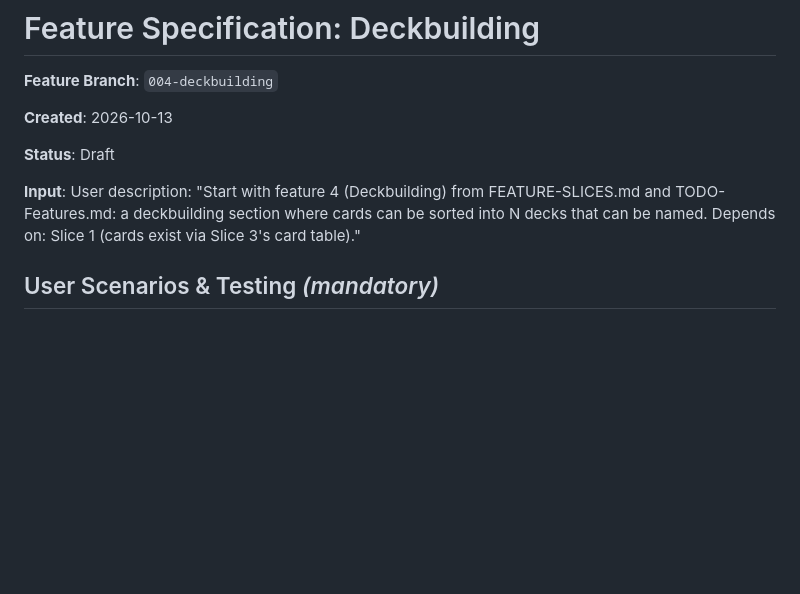
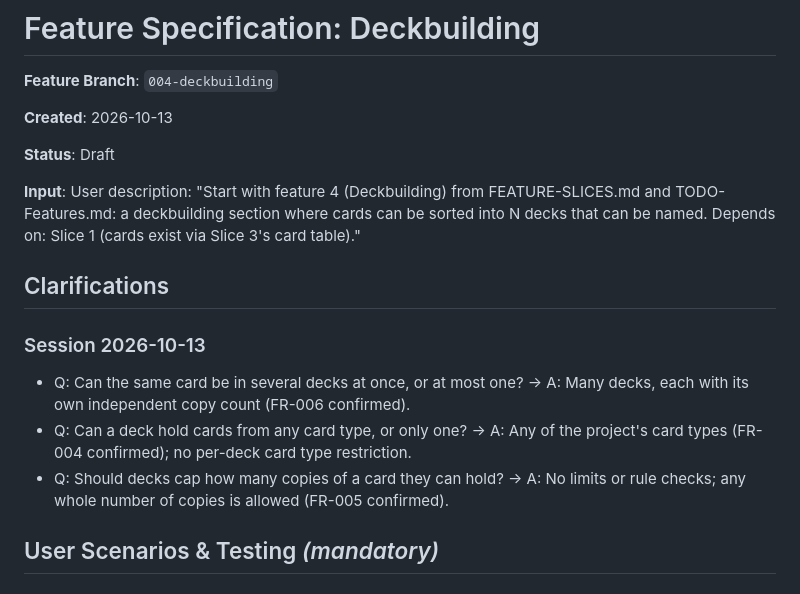
Before and after one commit to Nicoliis/TCG-Prototyper, a Markdown page: specs/004-deckbuilding/spec.md, the part around the change. Rendered like a GitHub page; blank space fills up the shorter version.

Commit message:
Clarify feature 4: multi-deck cards, mixed card types, no copy limits
Co-Authored-By: Claude Sonnet 5.5 <noreply@anthropic.com>

```diff
--- a/specs/004-deckbuilding/spec.md
+++ b/specs/004-deckbuilding/spec.md
@@ -10,6 +10,18 @@
 FEATURE-SLICES.md and TODO-Features.md: a deckbuilding section where cards
 can be sorted into N decks that can be named. Depends on: Slice 1 (cards
 exist via Slice 3's card table)."
+
+## Clarifications
+
+### Session 2026-10-13
+
+- Q: Can the same card be in several decks at once, or at most one? → A:
+  Many decks, each with its own independent copy count (FR-006 confirmed).
+- Q: Can a deck hold cards from any card type, or only one? → A: Any of the
+  project's card types (FR-004 confirmed); no per-deck card type restriction.
+- Q: Should decks cap how many copies of a card they can hold? → A: No
+  limits or rule checks; any whole number of copies is allowed (FR-005
+  confirmed).
 
 ## User Scenarios & Testing *(mandatory)*
 
```
